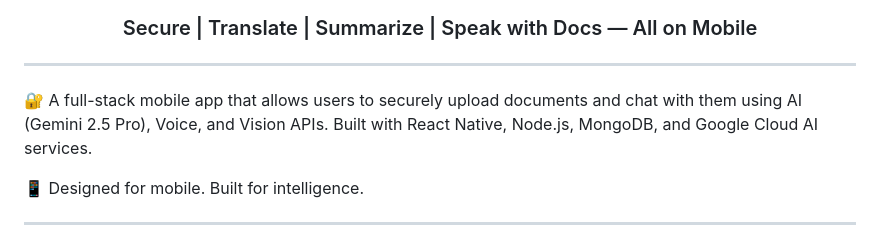
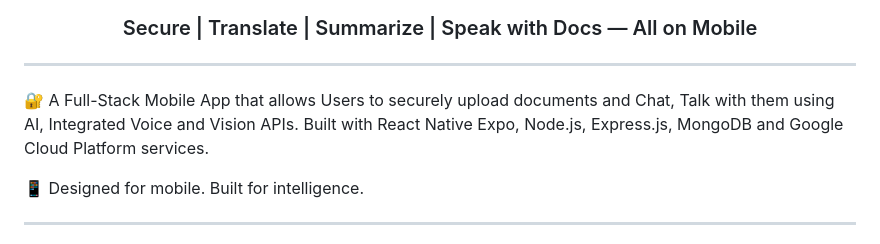
Before and after one commit to nryadav18/Quick-Docs, a Markdown page: README.md, the part around the change. GitHub-like rendering.

```diff
--- a/README.md
+++ b/README.md
@@ -3,7 +3,7 @@
 
 ---
 
-🔐 A full-stack mobile app that allows users to securely upload documents and chat with them using AI (Gemini 2.5 Pro), Voice, and Vision APIs. Built with React Native, Node.js, MongoDB, and Google Cloud AI services.
+🔐 A Full-Stack Mobile App that allows Users to securely upload documents and Chat, Talk with them using AI, Integrated Voice and Vision APIs. Built with React Native Expo, Node.js, Express.js, MongoDB and Google Cloud Platform services.
 
 📱 Designed for mobile. Built for intelligence.
 
```
